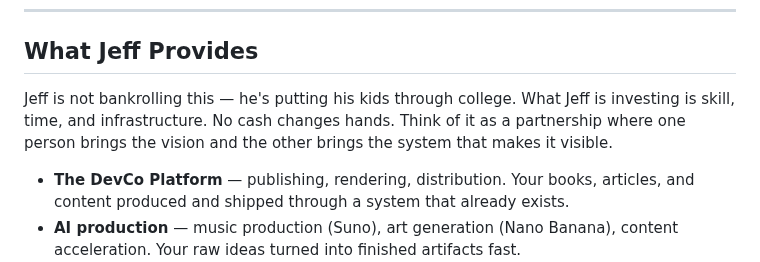
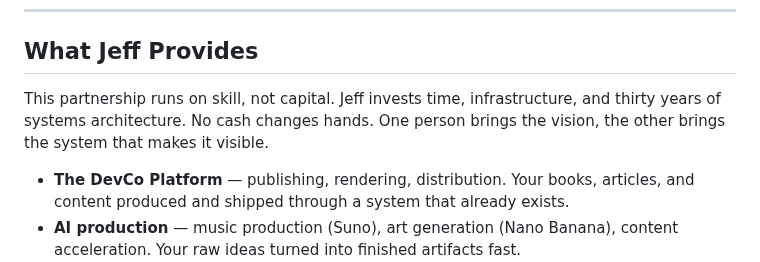
Before and after one commit to devcoband-ai/it-begins-again, a Markdown page: content/ideas/david-business-plan.md, the part around the change. Rendered like a GitHub page.

Commit message:
White paper: reframed partnership as skill-based, positive framing
Co-Authored-By: Claude Opus 4.6 (1M context) <noreply@anthropic.com>

```diff
--- a/content/ideas/david-business-plan.md
+++ b/content/ideas/david-business-plan.md
@@ -118,7 +118,7 @@ Content cascades downward over time. New songs start at Layer 3, drop to Layer 2
 
 ## What Jeff Provides
 
-Jeff is not bankrolling this — he's putting his kids through college. What Jeff is investing is skill, time, and infrastructure. No cash changes hands. Think of it as a partnership where one person brings the vision and the other brings the system that makes it visible.
+This partnership runs on skill, not capital. Jeff invests time, infrastructure, and thirty years of systems architecture. No cash changes hands. One person brings the vision, the other brings the system that makes it visible.
 
 - **The DevCo Platform** — publishing, rendering, distribution. Your books, articles, and content produced and shipped through a system that already exists.
 - **AI production** — music production (Suno), art generation (Nano Banana), content acceleration. Your raw ideas turned into finished artifacts fast.
```
